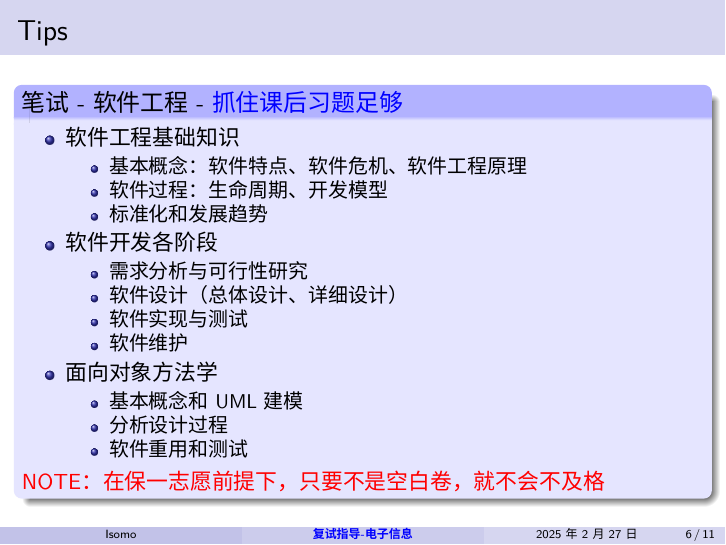
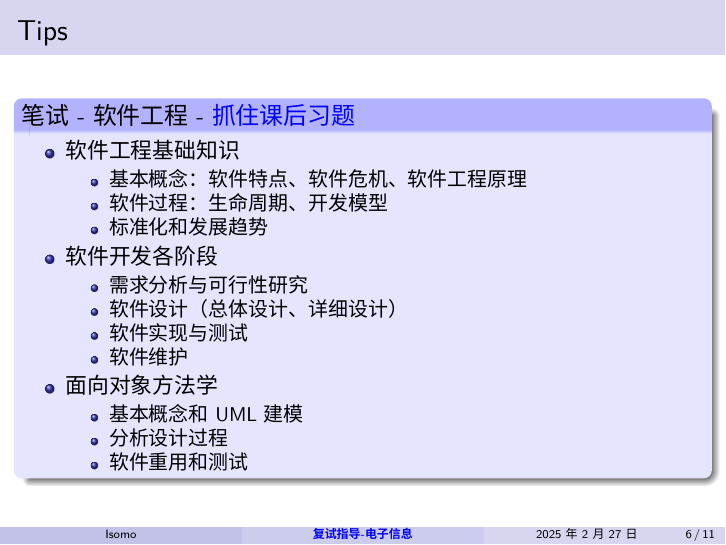
Before and after one commit to jiahaoxiang2000/TempWrite, LaTeX slides (slied/interview_guidance.tex): page 6 of 11. Compiled offline with XeLaTeX; a missing font is replaced by an installed copy or a similar font.

Commit message:
fix(slide): update interview guidance tips and remove unnecessary note

```diff
--- a/slied/interview_guidance.tex
+++ b/slied/interview_guidance.tex
@@ -74,7 +74,7 @@
 
 \begin{frame}
   \frametitle{Tips}
-  \begin{block}{笔试 - 软件工程 - \textcolor{blue}{抓住课后习题足够} }
+  \begin{block}{笔试 - 软件工程 - \textcolor{blue}{抓住课后习题} }
     \begin{itemize}
       \item 软件工程基础知识
         \begin{itemize}
@@ -96,7 +96,6 @@
           \item 软件重用和测试
         \end{itemize}
     \end{itemize}
-    \textcolor{red}{NOTE：在保一志愿前提下，只要不是空白卷，就不会不及格}
   \end{block}
 \end{frame}
 
```
Also changed, not shown: slied/interview_guidance.pdf.
